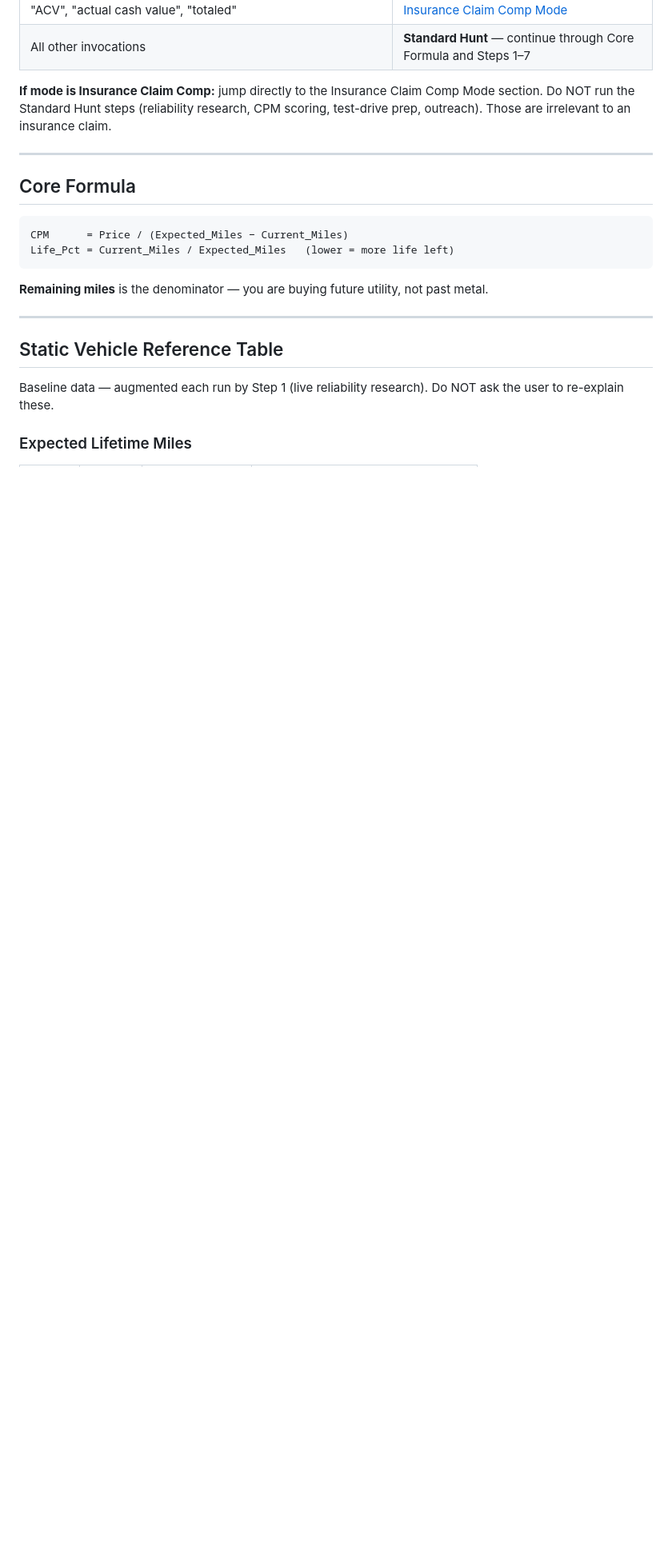
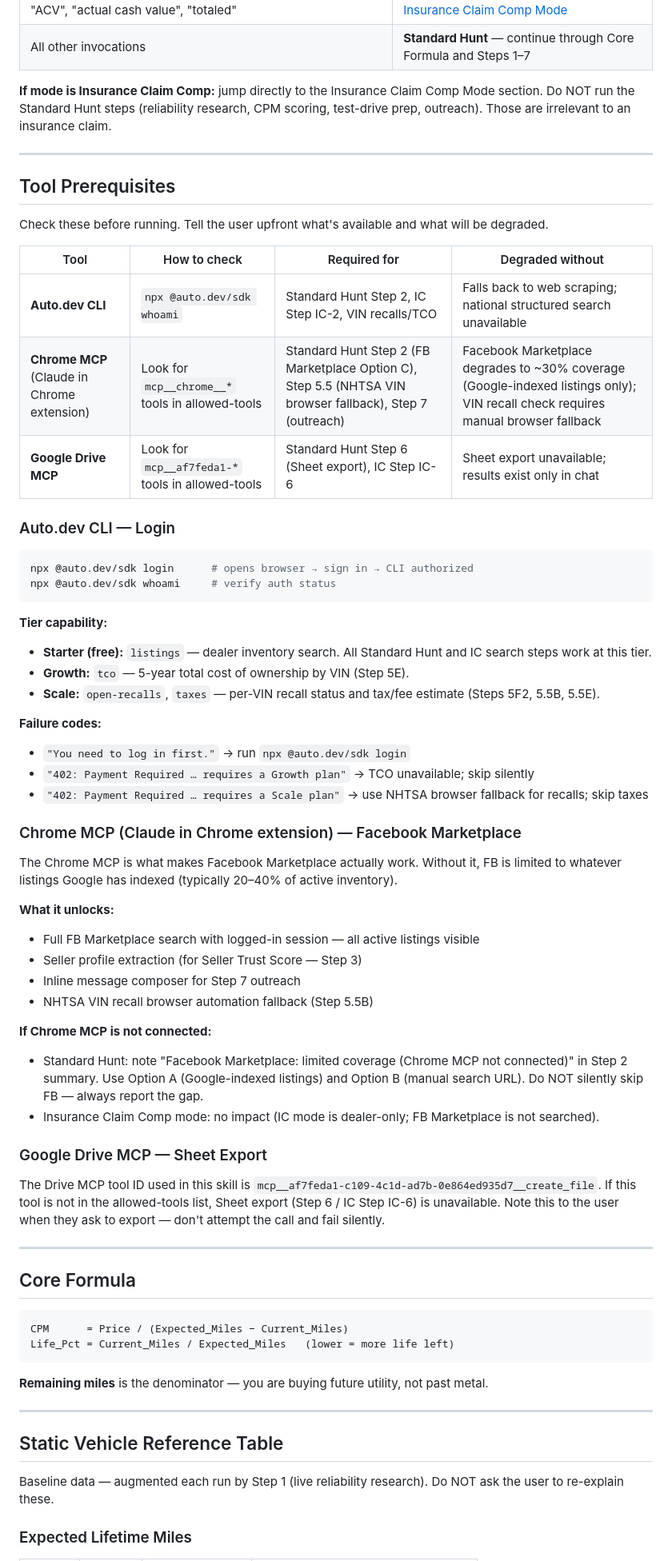
Before and after one commit to don-petry/don-petry, a Markdown page: skills/car-hunt/SKILL.md, the part around the change. Shown at 80% size. GitHub-like rendering; blank space fills up the shorter version.

Commit message:
docs(car-hunt): add Tool Prerequisites section consolidating login/MCP requirements
Previously, Auto.dev setup was buried mid-file and Facebook/Chrome MCP
requirements were scattered across Step 2 sub-sections with no upfront summary.

Adds a consolidated "Tool Prerequisites" section immediately after Mode Detection,
covering:
- Quick-check table: Auto.dev CLI, Chrome MCP, Google Drive MCP — what each
  unlocks and what degrades without it
- Auto.dev login commands and tier capability breakdown (Starter/Growth/Scale)
  with specific 402 error codes and skip/fallback actions
- Chrome MCP: explains what it unlocks for Standard Hunt (FB Marketplace full
  coverage, Seller Trust Score, outreach, NHTSA VIN fallback) and explicitly
  notes it has no impact on Insurance Claim Comp mode (dealer-only)
- Google Drive MCP: notes the specific tool ID and how to handle missing tool
  gracefully (note to user, don't fail silently)

Co-Authored-By: Claude Sonnet 4.6 (1M context) <noreply@anthropic.com>

````diff
--- a/skills/car-hunt/SKILL.md
+++ b/skills/car-hunt/SKILL.md
@@ -24,6 +24,53 @@ Car Hunt has two modes. Detect from `$0` keywords or ask if ambiguous:
 | All other invocations | **Standard Hunt** — continue through Core Formula and Steps 1–7 |
 
 **If mode is Insurance Claim Comp:** jump directly to the Insurance Claim Comp Mode section. Do NOT run the Standard Hunt steps (reliability research, CPM scoring, test-drive prep, outreach). Those are irrelevant to an insurance claim.
+
+---
+
+## Tool Prerequisites
+
+Check these before running. Tell the user upfront what's available and what will be degraded.
+
+| Tool | How to check | Required for | Degraded without |
+|---|---|---|---|
+| **Auto.dev CLI** | `npx @auto.dev/sdk whoami` | Standard Hunt Step 2, IC Step IC-2, VIN recalls/TCO | Falls back to web scraping; national structured search unavailable |
+| **Chrome MCP** (Claude in Chrome extension) | Look for `mcp__chrome__*` tools in allowed-tools | Standard Hunt Step 2 (FB Marketplace Option C), Step 5.5 (NHTSA VIN browser fallback), Step 7 (outreach) | Facebook Marketplace degrades to ~30% coverage (Google-indexed listings only); VIN recall check requires manual browser fallback |
+| **Google Drive MCP** | Look for `mcp__af7feda1-*` tools in allowed-tools | Standard Hunt Step 6 (Sheet export), IC Step IC-6 | Sheet export unavailable; results exist only in chat |
+
+### Auto.dev CLI — Login
+
+```bash
+npx @auto.dev/sdk login      # opens browser → sign in → CLI authorized
+npx @auto.dev/sdk whoami     # verify auth status
+```
+
+**Tier capability:**
+- **Starter (free):** `listings` — dealer inventory search. All Standard Hunt and IC search steps work at this tier.
+- **Growth:** `tco` — 5-year total cost of ownership by VIN (Step 5E).
+- **Scale:** `open-recalls`, `taxes` — per-VIN recall status and tax/fee estimate (Steps 5F2, 5.5B, 5.5E).
+
+**Failure codes:**
+- `"You need to log in first."` → run `npx @auto.dev/sdk login`
+- `"402: Payment Required … requires a Growth plan"` → TCO unavailable; skip silently
+- `"402: Payment Required … requires a Scale plan"` → use NHTSA browser fallback for recalls; skip taxes
+
+### Chrome MCP (Claude in Chrome extension) — Facebook Marketplace
+
+The Chrome MCP is what makes Facebook Marketplace actually work. Without it, FB is limited to whatever listings Google has indexed (typically 20–40% of active inventory).
+
+**What it unlocks:**
+- Full FB Marketplace search with logged-in session — all active listings visible
+- Seller profile extraction (for Seller Trust Score — Step 3)
+- Inline message composer for Step 7 outreach
+- NHTSA VIN recall browser automation fallback (Step 5.5B)
+
+**If Chrome MCP is not connected:**
+- Standard Hunt: note "Facebook Marketplace: limited coverage (Chrome MCP not connected)" in Step 2 summary. Use Option A (Google-indexed listings) and Option B (manual search URL). Do NOT silently skip FB — always report the gap.
+- Insurance Claim Comp mode: no impact (IC mode is dealer-only; FB Marketplace is not searched).
+
+### Google Drive MCP — Sheet Export
+
+The Drive MCP tool ID used in this skill is `mcp__af7feda1-c109-4c1d-ad7b-0e864ed935d7__create_file`. If this tool is not in the allowed-tools list, Sheet export (Step 6 / IC Step IC-6) is unavailable. Note this to the user when they ask to export — don't attempt the call and fail silently.
 
 ---
 
````
